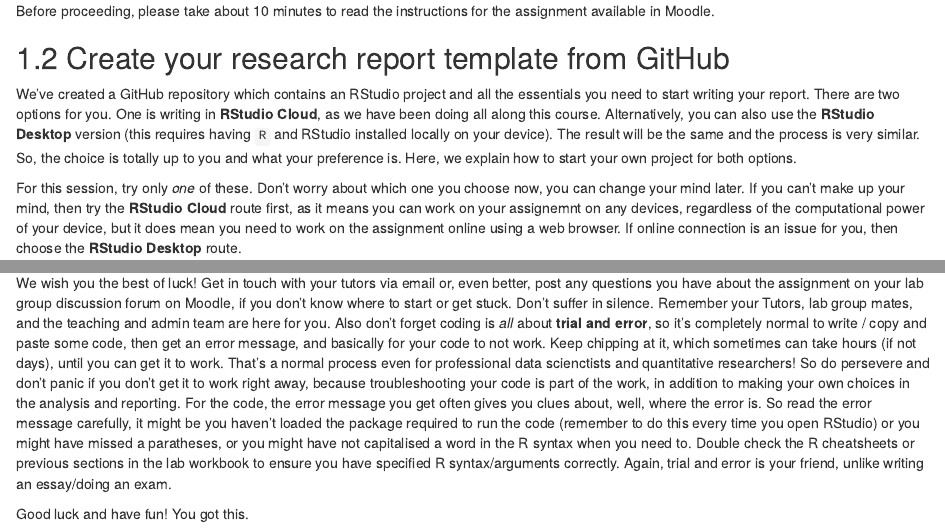
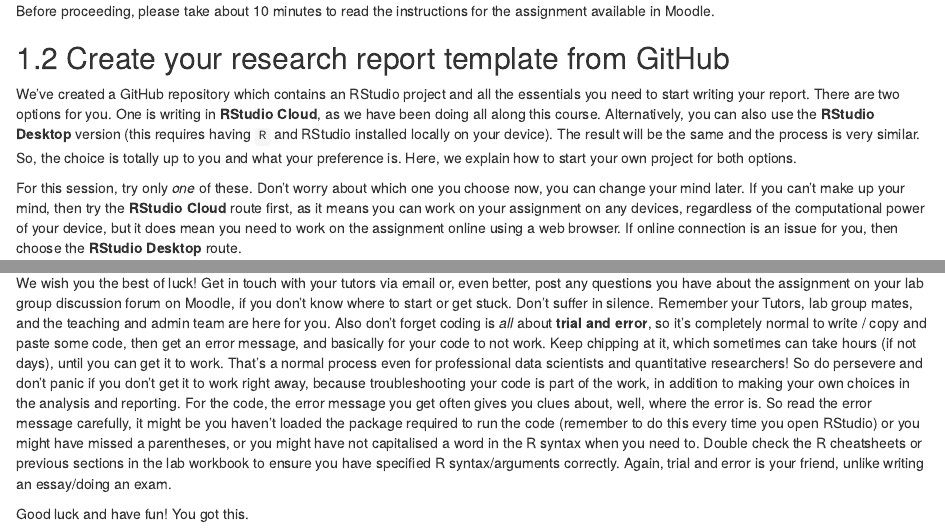
Before and after one commit to rafavdz/quants_workbook, an R Markdown document (10-Lab10.Rmd): the page in a window 1100 px wide, from 250 px down, and a second part further down, joined at a grey line. Rendered offline with R 4.5, knitr and Pandoc, with nearby package versions; drawn as R Markdown's standard HTML page in place of the format the file asks for.

Commit message:
Changes after Mark's general review.

```diff
--- a/10-Lab10.Rmd
+++ b/10-Lab10.Rmd
@@ -11,7 +11,7 @@ Before proceeding, please take about 10 minutes to read the instructions for the
 
 We've created a GitHub repository which contains an RStudio project and all the essentials you need to start writing your report. There are two options for you. One is writing in **RStudio Cloud**, as we have been doing all along this course. Alternatively, you can also use the **RStudio Desktop** version (this requires having `R` and RStudio installed locally on your device). The result will be the same and the process is very similar. So, the choice is totally up to you and what your preference is. Here, we explain how to start your own project for both options.
 
-For this session, try only _one_ of these. Don't worry about which one you choose now, you can change your mind later. If you can't make up your mind, then try the **RStudio Cloud** route first, as it means you can work on your assignemnt on any devices, regardless of the computational power of your device, but it does mean you need to work on the assignment online using a web browser. If online connection is an issue for you, then choose the **RStudio Desktop** route.
+For this session, try only _one_ of these. Don't worry about which one you choose now, you can change your mind later. If you can't make up your mind, then try the **RStudio Cloud** route first, as it means you can work on your assignment on any devices, regardless of the computational power of your device, but it does mean you need to work on the assignment online using a web browser. If online connection is an issue for you, then choose the **RStudio Desktop** route.
 
 ### RStudio Cloud version
 
@@ -77,6 +77,6 @@ You are on the right track now!
 
 We hope that by getting familiar with this setting, you will easily succeed in writing your research report using all the knowledge and skills acquired during this course. Take this session to ask questions about the assignment or the course in general as much as possible. This is the right time to have specialized one-to-one support from your tutors.
 
-We wish you the best of luck! Get in touch with your tutors via email or, even better, post any questions you have about the assignment on your lab group discussion forum on Moodle, if you don't know where to start or get stuck. Don't suffer in silence. Remember your Tutors, lab group mates, and the teaching and admin team are here for you. Also don't forget coding is _all_ about **trial and error**, so it's completely normal to write / copy and paste some code, then get an error message, and basically for your code to not work. Keep chipping at it, which sometimes can take hours (if not days), until you can get it to work. That's a normal process even for professional data scienctists and quantitative researchers! So do persevere and don't panic if you don't get it to work right away, because troubleshooting your code is part of the work, in addition to making your own choices in the analysis and reporting. For the code, the error message you get often gives you clues about, well, where the error is. So read the error message carefully, it might be you haven't loaded the package required to run the code (remember to do this every time you open RStudio) or you might have missed a paratheses, or you might have not capitalised a word in the R syntax when you need to. Double check the R cheatsheets or previous sections in the lab workbook to ensure you have specified R syntax/arguments correctly. Again, trial and error is your friend, unlike writing an essay/doing an exam.
+We wish you the best of luck! Get in touch with your tutors via email or, even better, post any questions you have about the assignment on your lab group discussion forum on Moodle, if you don't know where to start or get stuck. Don't suffer in silence. Remember your Tutors, lab group mates, and the teaching and admin team are here for you. Also don't forget coding is _all_ about **trial and error**, so it's completely normal to write / copy and paste some code, then get an error message, and basically for your code to not work. Keep chipping at it, which sometimes can take hours (if not days), until you can get it to work. That's a normal process even for professional data scientists and quantitative researchers! So do persevere and don't panic if you don't get it to work right away, because troubleshooting your code is part of the work, in addition to making your own choices in the analysis and reporting. For the code, the error message you get often gives you clues about, well, where the error is. So read the error message carefully, it might be you haven't loaded the package required to run the code (remember to do this every time you open RStudio) or you might have missed a parentheses, or you might have not capitalised a word in the R syntax when you need to. Double check the R cheatsheets or previous sections in the lab workbook to ensure you have specified R syntax/arguments correctly. Again, trial and error is your friend, unlike writing an essay/doing an exam.
 
 Good luck and have fun! You got this.
```
Also changed, not shown: 01-intro.Rmd (+1 -1 lines), 02-Lab2.Rmd (+1 -1 lines).
